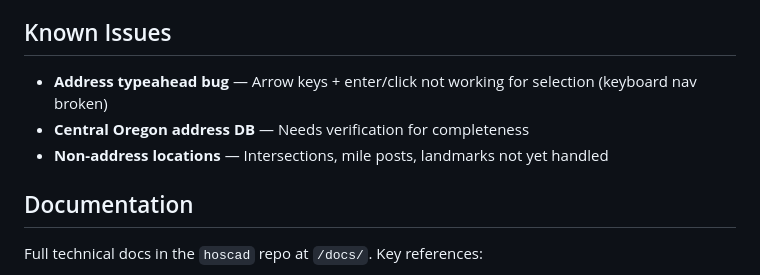
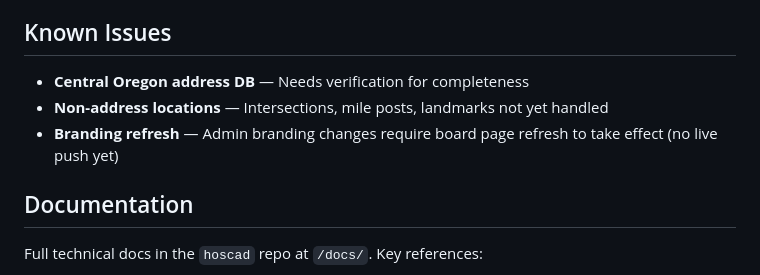
Before and after one commit to ckholden/hoscad-board, a Markdown page: CLAUDE.md, the part around the change. Rendered like a GitHub page.

Commit message:
docs: update known issues — typeahead fixed, branding note added
Co-Authored-By: Claude Opus 4.6 <noreply@anthropic.com>

```diff
--- a/CLAUDE.md
+++ b/CLAUDE.md
@@ -78,9 +78,9 @@ Backend repo: `hoscad` (Supabase edge functions)
 - [ ] **WebSocket migration** — Subscribe to Supabase Realtime for units, incidents, messages tables. Fall back to polling if WS disconnects.
 
 ## Known Issues
-- **Address typeahead bug** — Arrow keys + enter/click not working for selection (keyboard nav broken)
 - **Central Oregon address DB** — Needs verification for completeness
 - **Non-address locations** — Intersections, mile posts, landmarks not yet handled
+- **Branding refresh** — Admin branding changes require board page refresh to take effect (no live push yet)
 
 ## Documentation
 Full technical docs in the `hoscad` repo at `/docs/`. Key references:
```
